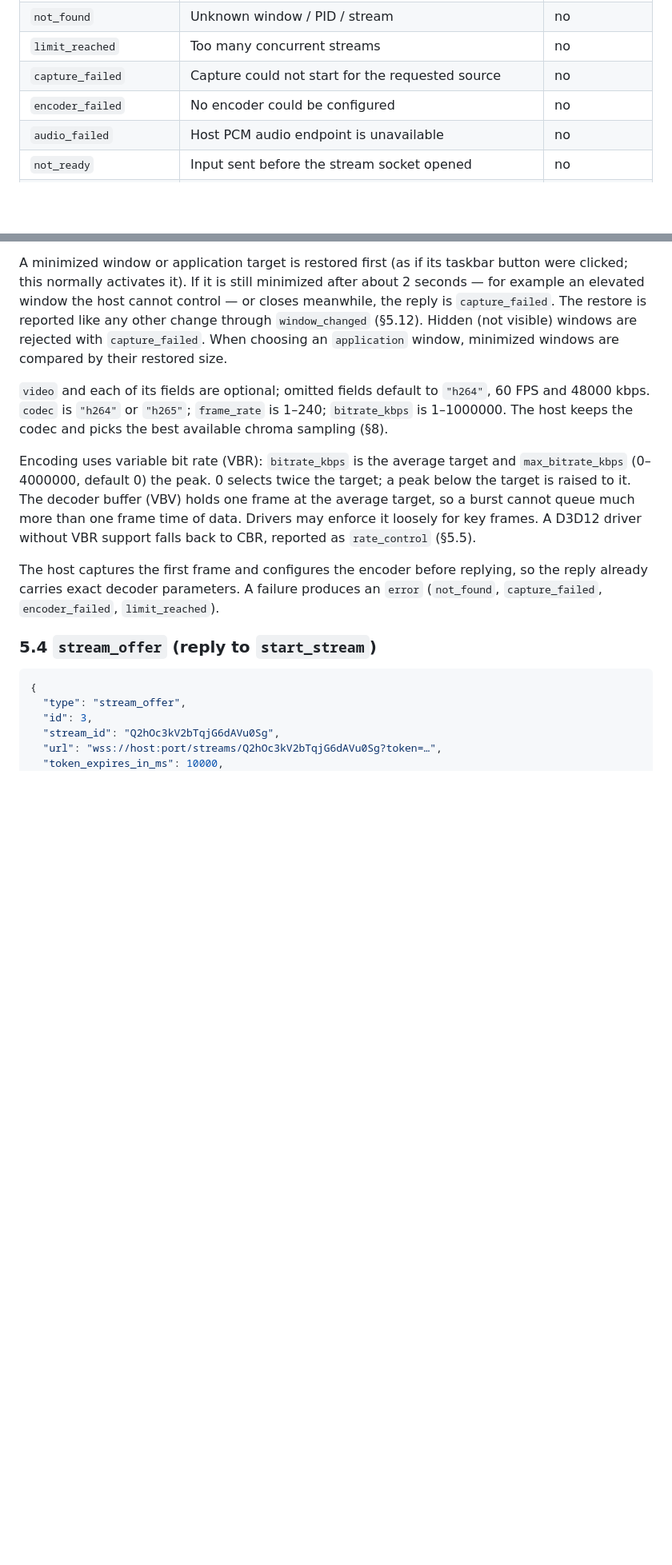
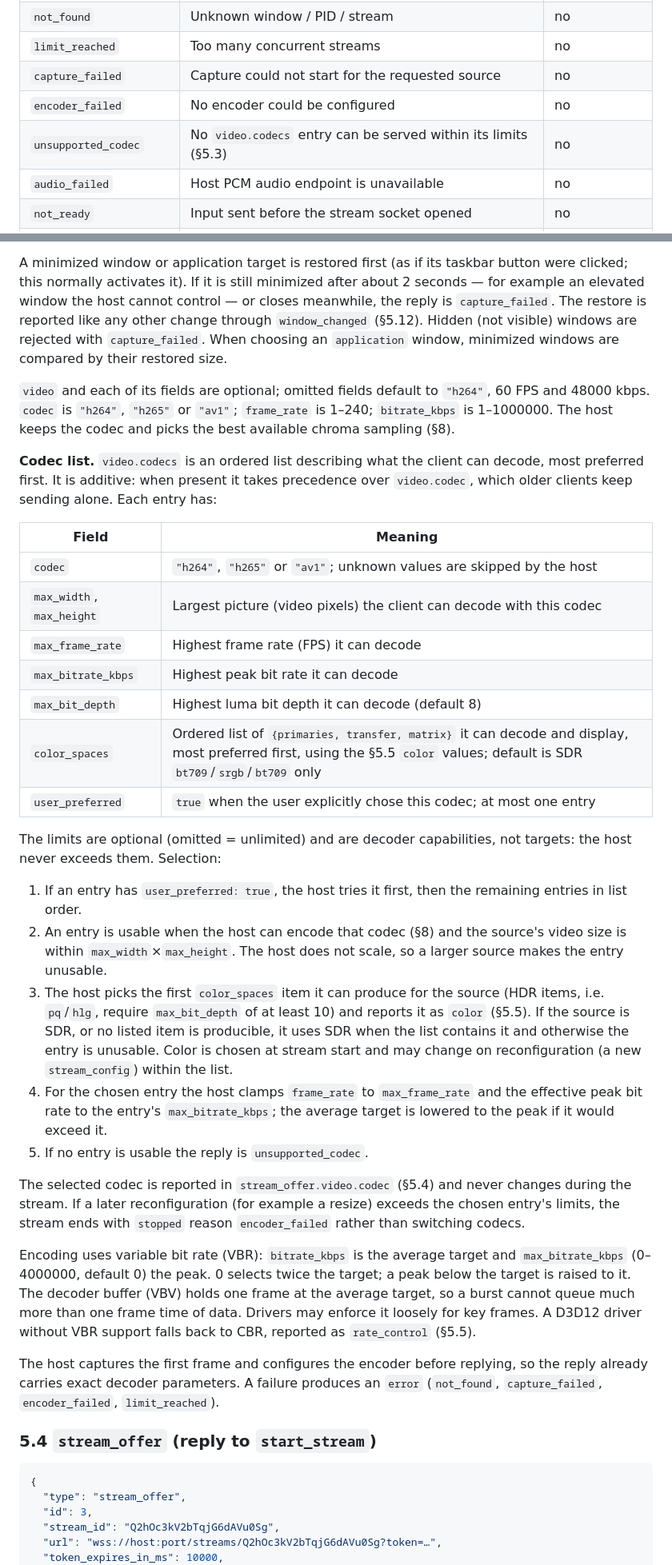
Before and after one commit to CaptinAdventure/BeamIt, a Markdown page: PROTOCOL.md, 2 parts joined by grey strips. Shown at 80% size. Rendered like a GitHub page; blank space fills up the shorter version.

```diff
--- a/PROTOCOL.md
+++ b/PROTOCOL.md
@@ -108,6 +108,7 @@ produce an `error` with code `unknown_type` but do not close the socket.
 | `limit_reached`      | Too many concurrent streams                                     | no            |
 | `capture_failed`     | Capture could not start for the requested source                | no            |
 | `encoder_failed`     | No encoder could be configured                                  | no            |
+| `unsupported_codec`  | No `video.codecs` entry can be served within its limits (§5.3)  | no            |
 | `audio_failed`       | Host PCM audio endpoint is unavailable                          | no            |
 | `not_ready`          | Input sent before the stream socket opened                      | no            |
 | `focus_failed`       | Target window could not be brought to the foreground (§5.9)     | no            |
@@ -233,9 +241,48 @@ choosing an `application` window, minimized windows are compared by their
 restored size.
 
 `video` and each of its fields are optional; omitted fields default to
-`"h264"`, 60 FPS and 48000 kbps. `codec` is `"h264"` or `"h265"`; `frame_rate` is
-1–240; `bitrate_kbps` is 1–1000000. The host keeps the codec and picks the
-best available chroma sampling (§8).
+`"h264"`, 60 FPS and 48000 kbps. `codec` is `"h264"`, `"h265"` or `"av1"`;
+`frame_rate` is 1–240; `bitrate_kbps` is 1–1000000. The host keeps the
+codec and picks the best available chroma sampling (§8).
+
+**Codec list.** `video.codecs` is an ordered list describing what the
+client can decode, most preferred first. It is additive: when present it
+takes precedence over `video.codec`, which older clients keep sending alone.
+Each entry has:
+
+| Field              | Meaning                                                            |
+|--------------------|--------------------------------------------------------------------|
+| `codec`            | `"h264"`, `"h265"` or `"av1"`; unknown values are skipped by the host |
+| `max_width`, `max_height` | Largest picture (video pixels) the client can decode with this codec |
+| `max_frame_rate`   | Highest frame rate (FPS) it can decode                             |
+| `max_bitrate_kbps` | Highest peak bit rate it can decode                                |
+| `max_bit_depth`    | Highest luma bit depth it can decode (default 8)                   |
+| `color_spaces`     | Ordered list of `{primaries, transfer, matrix}` it can decode and display, most preferred first, using the §5.5 `color` values; default is SDR `bt709`/`srgb`/`bt709` only |
+| `user_preferred`   | `true` when the user explicitly chose this codec; at most one entry |
+
+The limits are optional (omitted = unlimited) and are decoder capabilities,
+not targets: the host never exceeds them. Selection:
+
+1. If an entry has `user_preferred: true`, the host tries it first, then the
+   remaining entries in list order.
+2. An entry is usable when the host can encode that codec (§8) and the
+   source's video size is within `max_width`×`max_height`. The host does not
+   scale, so a larger source makes the entry unusable.
+3. The host picks the first `color_spaces` item it can produce for the
+   source (HDR items, i.e. `pq`/`hlg`, require `max_bit_depth` of at least
+   10) and reports it as `color` (§5.5). If the source is SDR, or no
+   listed item is producible, it uses SDR when the list contains it and
+   otherwise the entry is unusable. Color is chosen at stream start and
+   may change on reconfiguration (a new `stream_config`) within the list.
+4. For the chosen entry the host clamps `frame_rate` to `max_frame_rate`
+   and the effective peak bit rate to the entry's `max_bitrate_kbps`; the
+   average target is lowered to the peak if it would exceed it.
+5. If no entry is usable the reply is `unsupported_codec`.
+
+The selected codec is reported in `stream_offer.video.codec` (§5.4) and
+never changes during the stream. If a later reconfiguration (for example a
+resize) exceeds the chosen entry's limits, the stream ends with `stopped`
+reason `encoder_failed` rather than switching codecs.
 
 Encoding uses variable bit rate (VBR): `bitrate_kbps` is the average target
 and `max_bitrate_kbps` (0–4000000, default 0) the peak. 0 selects twice the
```
Also changed, not shown: other parts of PROTOCOL.md (+32 -10 lines), README.md (+4 -0 lines).
